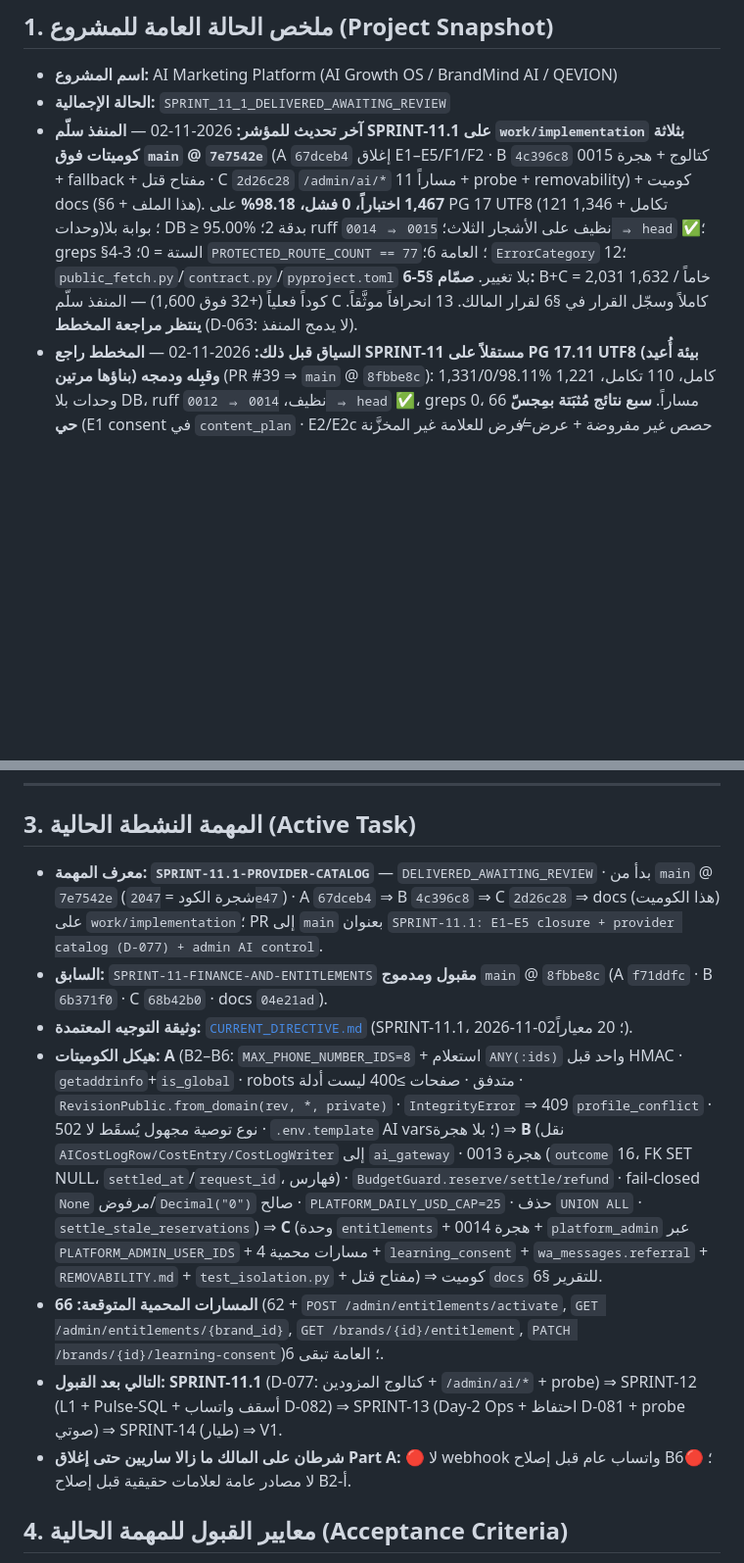
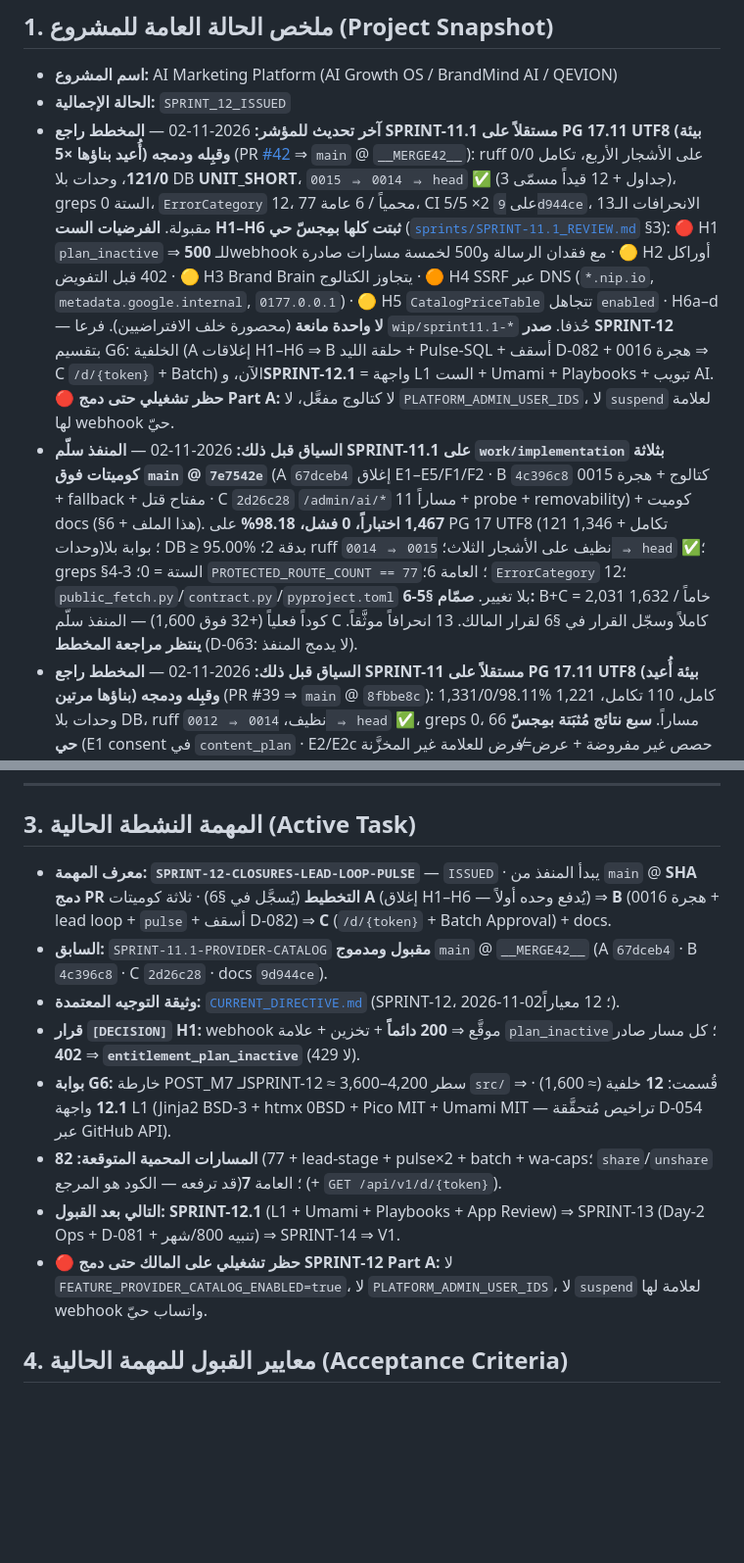
Before and after one commit to belalalibb/ai_agancy_markting, a Markdown page: WORK_STATE.md, 2 parts joined by grey strips. Shown at 98% size. Rendered like a GitHub page; blank space fills up the shorter version.

Commit message:
docs(work-state): SPRINT_12_ISSUED — §1/§3/§4/§5/§6 updated

```diff
--- a/WORK_STATE.md
+++ b/WORK_STATE.md
@@ -9,8 +9,9 @@
 ## 1. ملخص الحالة العامة للمشروع (Project Snapshot)
 
 - **اسم المشروع:** AI Marketing Platform (AI Growth OS / BrandMind AI / QEVION)
-- **الحالة الإجمالية:** `SPRINT_11_1_DELIVERED_AWAITING_REVIEW`
-- **آخر تحديث للمؤشر:** 2026-11-02 — **المنفذ سلّم SPRINT-11.1 على `work/implementation` بثلاثة كوميتات فوق `main` @ `7e7542e`** (A `67dceb4` إغلاق E1–E5/F1/F2 · B `4c396c8` كتالوج + هجرة 0015 + fallback + مفتاح قتل · C `2d26c28` `/admin/ai/*` 11 مساراً + probe + removability) + كوميت docs (§6 + هذا الملف). **1,467 اختباراً، 0 فشل، 98.18%** على PG 17 UTF8 (121 تكامل + 1,346 وحدات)؛ بوابة بلا DB ≥ 95.00% بدقة 2؛ ruff نظيف على الأشجار الثلاث؛ `0015 ⇒ 0014 ⇒ head` ✅؛ greps §4-3 الستة = 0؛ `PROTECTED_ROUTE_COUNT == 77`؛ العامة 6؛ `ErrorCategory` 12؛ `public_fetch.py`/`contract.py`/`pyproject.toml` بلا تغيير. **صمّام §5-6:** B+C = 2,031 خاماً / 1,632 كوداً فعلياً (+32 فوق 1,600) — المنفذ سلّم C كاملاً وسجّل القرار في §6 لقرار المالك. 13 انحرافاً موثَّقاً. **ينتظر مراجعة المخطط** (D-063: لا يدمج المنفذ).
+- **الحالة الإجمالية:** `SPRINT_12_ISSUED`
+- **آخر تحديث للمؤشر:** 2026-11-02 — **المخطط راجع SPRINT-11.1 مستقلاً على PG 17.11 UTF8 (بيئة أُعيد بناؤها ×5) وقبِله ودمجه** (PR [#42](https://github.com/belalalibb/ai_agancy_markting/pull/42) ⇒ `main` @ `__MERGE42__`): ruff 0/0 على الأشجار الأربع، تكامل **121/0**، وحدات بلا DB **__UNIT_SHORT__**، `0015 ⇒ 0014 ⇒ head` ✅ (3 جداول + 12 قيداً مسمّى)، greps الستة 0، `ErrorCategory` 12، 77 محمياً / 6 عامة، CI 5/5 ×2 على `9d944ce`، الانحرافات الـ13 مقبولة. **الفرضيات الست H1–H6 ثبتت كلها بمِجسّ حي** ([`sprints/SPRINT-11.1_REVIEW.md`](./sprints/SPRINT-11.1_REVIEW.md) §3): 🔴 H1 `plan_inactive` ⇒ **500** للـwebhook مع فقدان الرسالة و500 لخمسة مسارات صادرة · 🟡 H2 أوراكل 402 قبل التفويض · 🟡 H3 Brand Brain يتجاوز الكتالوج · 🟠 H4 SSRF عبر DNS (`*.nip.io`, `metadata.google.internal`, `0177.0.0.1`) · 🟡 H5 `CatalogPriceTable` تتجاهل `enabled` · H6a–d — **لا واحدة مانعة** (محصورة خلف الافتراضيين). فرعا `wip/sprint11.1-*` حُذفا. **صدر SPRINT-12** بتقسيم G6: الخلفية (A إغلاقات H1–H6 ⇒ B حلقة الليد + Pulse-SQL + أسقف D-082 + هجرة 0016 ⇒ C `/d/{token}` + Batch) الآن، و**SPRINT-12.1** = واجهة L1 الست + Umami + Playbooks + تبويب AI. 🔴 **حظر تشغيلي حتى دمج Part A:** لا كتالوج مفعَّل، لا `PLATFORM_ADMIN_USER_IDS`، لا `suspend` لعلامة لها webhook حيّ.
+- **السياق قبل ذلك:** 2026-11-02 — **المنفذ سلّم SPRINT-11.1 على `work/implementation` بثلاثة كوميتات فوق `main` @ `7e7542e`** (A `67dceb4` إغلاق E1–E5/F1/F2 · B `4c396c8` كتالوج + هجرة 0015 + fallback + مفتاح قتل · C `2d26c28` `/admin/ai/*` 11 مساراً + probe + removability) + كوميت docs (§6 + هذا الملف). **1,467 اختباراً، 0 فشل، 98.18%** على PG 17 UTF8 (121 تكامل + 1,346 وحدات)؛ بوابة بلا DB ≥ 95.00% بدقة 2؛ ruff نظيف على الأشجار الثلاث؛ `0015 ⇒ 0014 ⇒ head` ✅؛ greps §4-3 الستة = 0؛ `PROTECTED_ROUTE_COUNT == 77`؛ العامة 6؛ `ErrorCategory` 12؛ `public_fetch.py`/`contract.py`/`pyproject.toml` بلا تغيير. **صمّام §5-6:** B+C = 2,031 خاماً / 1,632 كوداً فعلياً (+32 فوق 1,600) — المنفذ سلّم C كاملاً وسجّل القرار في §6 لقرار المالك. 13 انحرافاً موثَّقاً. **ينتظر مراجعة المخطط** (D-063: لا يدمج المنفذ).
 - **السياق قبل ذلك:** 2026-11-02 — **المخطط راجع SPRINT-11 مستقلاً على PG 17.11 UTF8 (بيئة أُعيد بناؤها مرتين) وقبِله ودمجه** (PR #39 ⇒ `main` @ `8fbbe8c`): 1,331/0/98.11% كامل، 110 تكامل، 1,221 وحدات بلا DB، ruff نظيف، `0014 ⇒ 0012 ⇒ head` ✅، greps 0، 66 مساراً. **سبع نتائج مُثبَتة بمِجسّ حي** (E1 consent في `content_plan` · E2/E2c حصص غير مفروضة + عرض≠فرض للعلامة غير المخزَّنة · E3/F2 حدود consent/استيراد البنية التحتية · E4 رموز الحجز = 0 · E5 إحالة ذاتية 201 · F1 بوابة التغطية تقبل 94.57%) — **لا واحدة مانعة**؛ تُغلق في **SPRINT-11.1 Part A**. التقرير: [`sprints/SPRINT-11_REVIEW.md`](./sprints/SPRINT-11_REVIEW.md). فروع `wip/*` السبعة حُذفت. **صدر SPRINT-11.1** (Part A الإغلاقات ⇒ Part B كتالوج D-077 + هجرة 0015 ⇒ Part C `/admin/ai/*` 11 مساراً + probe + removability؛ `PROTECTED_ROUTE_COUNT` ⇒ 77؛ ≤ ~1,800 سطر `src/`).
 - **السياق قبل ذلك:** 2026-11-01 — **المنفذ سلّم SPRINT-11 على `work/implementation` بأربعة كوميتات فوق `main` @ `367fc6d`** (Part A `f71ddfc` / Part B `6b371f0` / Part C `68b42b0` / docs فوقها): **1,331 اختباراً 0 فشل، 98.11%** على PG 17 UTF8 (110 تكامل + 1,221 وحدات)، ruff نظيف، هجرات 0013/0014 ذهاباً وإياباً حتى 0012، `PROTECTED_ROUTE_COUNT == 66`، العامة 6، `ErrorCategory` 12، greps §4-3 الأربعة = 0، لا ملف محظور مُسّ. **Part C تجاوز صمّام §5-6 بالقياس الخام (1,389 سطراً `.py` مُضافاً؛ 1,149 كوداً فعلياً)** — المنفذ تابع وسجّل القرار في `CURRENT_DIRECTIVE.md` §6 مع طلب قرار المالك (قبول C أو إعادته كـSPRINT-11.0.1). 8 انحرافات Part C موثَّقة (أبرزها: `EntitlementLimitsReader.check() -> bool` لتنفيذ «الباقة تحلّ محلّ الإعداد» حرفياً؛ `check_counter` مكشوفة لكن خطّاف `content`/`whatsapp` مؤجَّل). **ينتظر مراجعة المخطط المستقلة** (D-063: لا يدمج المنفذ).
 - **السياق قبل ذلك:** 2026-11-01 — **المالك اعتمد Q1–Q17 (مع تعديلات) ⇒ المخطط سجّل D-075–D-082 (ومراجعة D-017/D-056/D-057) وزامن الـHub وأصدر توجيه SPRINT-11 في [`CURRENT_DIRECTIVE.md`](./CURRENT_DIRECTIVE.md)** (262 سطراً: Part A B2–B6 + `.env.template` ⇒ Part B المالية D-075 + هجرة 0013 ⇒ Part C `entitlements` D-073/D-078 + `platform_admin` + `learning_consent` D-080 + CTWA referral + هجرة 0014 + Safe Removability D-076؛ 22 معيار قبول؛ `PROTECTED_ROUTE_COUNT` المتوقع **66**). **قرار تقسيم الحجم (G6):** كتالوج المزودين وتحكم الإدارة الكامل (D-077: `ai_providers/ai_models/ai_routing` + `/api/v1/admin/ai/*` + probe + `AI_ALLOW_LOCAL_PROVIDER_HOSTS`) ⇒ **SPRINT-11.1** يصدره المخطط فور قبول SPRINT-11 وقبل L1 — لأن A+B+C ≈ 1,900 سطر `src/` والكتالوج ≈ 1,200 إضافية تتجاوز سقف ~2,000. تحقق ستة حواجز على الكود @ `d7e7a70` قبل الكتابة: G1 `ErrorCategory` 12 اسماً ثابتة + العدد 62؛ G2 `fk_ai_cost_log_brand_id` NOT NULL CASCADE ⇒ 0013 SET NULL، `outcome String(8)` ⇒ 16؛ G3 `PriceTable` per-1k و`0` صالح و`.env.template` بلا `AI_*`؛ G4 `TokenEncryptionService` + `AuthenticatedActor` بلا email ⇒ `PLATFORM_ADMIN_USER_IDS`؛ G5 `internal_metrics.py` لا يُلمس؛ G6 التقسيم أعلاه. `src/`/`tests/`/`alembic/` لم تُمسّ.
@@ -78,13 +79,14 @@
 
 ## 3. المهمة النشطة الحالية (Active Task)
 
-- **معرف المهمة:** **`SPRINT-11.1-PROVIDER-CATALOG`** — `DELIVERED_AWAITING_REVIEW` · بدأ من `main` @ `7e7542e` (شجرة الكود = `2047e47`) · A `67dceb4` ⇒ B `4c396c8` ⇒ C `2d26c28` ⇒ docs (هذا الكوميت) على `work/implementation`؛ PR إلى `main` بعنوان `SPRINT-11.1: E1–E5 closure + provider catalog (D-077) + admin AI control`.
-- **السابق:** `SPRINT-11-FINANCE-AND-ENTITLEMENTS` **مقبول ومدموج** `main` @ `8fbbe8c` (A `f71ddfc` · B `6b371f0` · C `68b42b0` · docs `04e21ad`).
-- **وثيقة التوجيه المعتمدة:** [`CURRENT_DIRECTIVE.md`](./CURRENT_DIRECTIVE.md) (SPRINT-11.1، 2026-11-02؛ 20 معياراً).
-- **هيكل الكوميتات:** **A** (B2–B6: `MAX_PHONE_NUMBER_IDS=8` + استعلام `ANY(:ids)` واحد قبل HMAC · `getaddrinfo`+`is_global` · robots متدفق · صفحات ≥400 ليست أدلة · `RevisionPublic.from_domain(rev, *, private)` · `IntegrityError` ⇒ 409 `profile_conflict` · نوع توصية مجهول يُسقَط لا 502 · `.env.template` AI vars؛ بلا هجرة) ⇒ **B** (نقل `AICostLogRow/CostEntry/CostLogWriter` إلى `ai_gateway` · هجرة 0013 (`outcome` 16، FK SET NULL، `settled_at`/`request_id`، فهارس) · `BudgetGuard.reserve/settle/refund` · fail-closed `None` مرفوض/`Decimal("0")` صالح · `PLATFORM_DAILY_USD_CAP=25` · حذف `UNION ALL` · `settle_stale_reservations`) ⇒ **C** (وحدة `entitlements` + هجرة 0014 + `platform_admin` عبر `PLATFORM_ADMIN_USER_IDS` + 4 مسارات محمية + `learning_consent` + `wa_messages.referral` + `REMOVABILITY.md` + `test_isolation.py` + مفتاح قتل) ⇒ كوميت `docs` للتقرير §6.
-- **المسارات المحمية المتوقعة:** **66** (62 + `POST /admin/entitlements/activate`, `GET /admin/entitlements/{brand_id}`, `GET /brands/{id}/entitlement`, `PATCH /brands/{id}/learning-consent`)؛ العامة تبقى 6.
-- **التالي بعد القبول:** **SPRINT-11.1** (D-077: كتالوج المزودين + `/admin/ai/*` + probe) ⇒ SPRINT-12 (L1 + Pulse-SQL + أسقف واتساب D-082) ⇒ SPRINT-13 (Day-2 Ops + احتفاظ D-081 + probe صوتي) ⇒ SPRINT-14 (طيار) ⇒ V1.
-- **شرطان على المالك ما زالا ساريين حتى إغلاق Part A:** 🔴 لا webhook واتساب عام قبل إصلاح B6؛ 🔴 لا مصادر عامة لعلامات حقيقية قبل إصلاح B2-أ.
+- **معرف المهمة:** **`SPRINT-12-CLOSURES-LEAD-LOOP-PULSE`** — `ISSUED` · يبدأ المنفذ من `main` @ **SHA دمج PR التخطيط** (يُسجَّل في §6) · ثلاثة كوميتات **A** (إغلاق H1–H6 — يُدفع وحده أولاً) ⇒ **B** (هجرة 0016 + lead loop + `pulse` + أسقف D-082) ⇒ **C** (`/d/{token}` + Batch Approval) + docs.
+- **السابق:** `SPRINT-11.1-PROVIDER-CATALOG` **مقبول ومدموج** `main` @ `__MERGE42__` (A `67dceb4` · B `4c396c8` · C `2d26c28` · docs `9d944ce`).
+- **وثيقة التوجيه المعتمدة:** [`CURRENT_DIRECTIVE.md`](./CURRENT_DIRECTIVE.md) (SPRINT-12، 2026-11-02؛ 12 معياراً).
+- **قرار `[DECISION]` H1:** webhook موقَّع ⇒ **200 دائماً** + تخزين + علامة `plan_inactive`؛ كل مسار صادر ⇒ **402 `entitlement_plan_inactive`** (لا 429).
+- **بوابة G6:** خارطة POST_M7 لـSPRINT-12 ≈ 3,600–4,200 سطر `src/` ⇒ قُسمت: **12** خلفية (≈ 1,600) · **12.1** واجهة L1 (Jinja2 BSD-3 + htmx 0BSD + Pico MIT + Umami MIT — تراخيص مُتحقَّقة D-054 عبر GitHub API).
+- **المسارات المحمية المتوقعة:** **82** (77 + lead-stage + pulse×2 + batch + wa-caps؛ `share`/`unshare` قد ترفعه — الكود هو المرجع)؛ العامة **7** (+ `GET /api/v1/d/{token}`).
+- **التالي بعد القبول:** **SPRINT-12.1** (L1 + Umami + Playbooks + App Review) ⇒ SPRINT-13 (Day-2 Ops + D-081 + تنبيه 800/شهر) ⇒ SPRINT-14 ⇒ V1.
+- 🔴 **حظر تشغيلي على المالك حتى دمج SPRINT-12 Part A:** لا `FEATURE_PROVIDER_CATALOG_ENABLED=true`، لا `PLATFORM_ADMIN_USER_IDS`، لا `suspend` لعلامة لها webhook واتساب حيّ.
 
 ## 4. معايير القبول للمهمة الحالية (Acceptance Criteria)
 
```
Also changed, not shown: other parts of WORK_STATE.md (+9 -5 lines).
